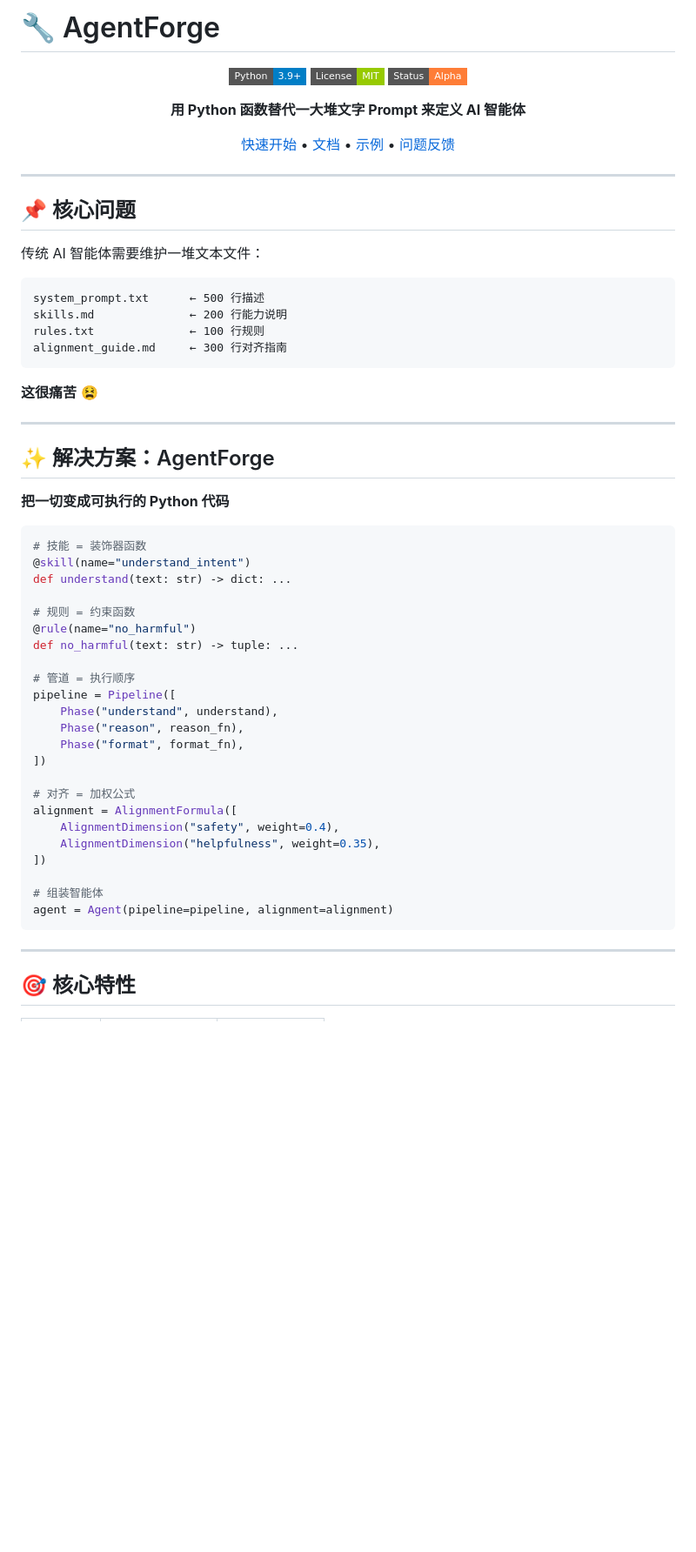
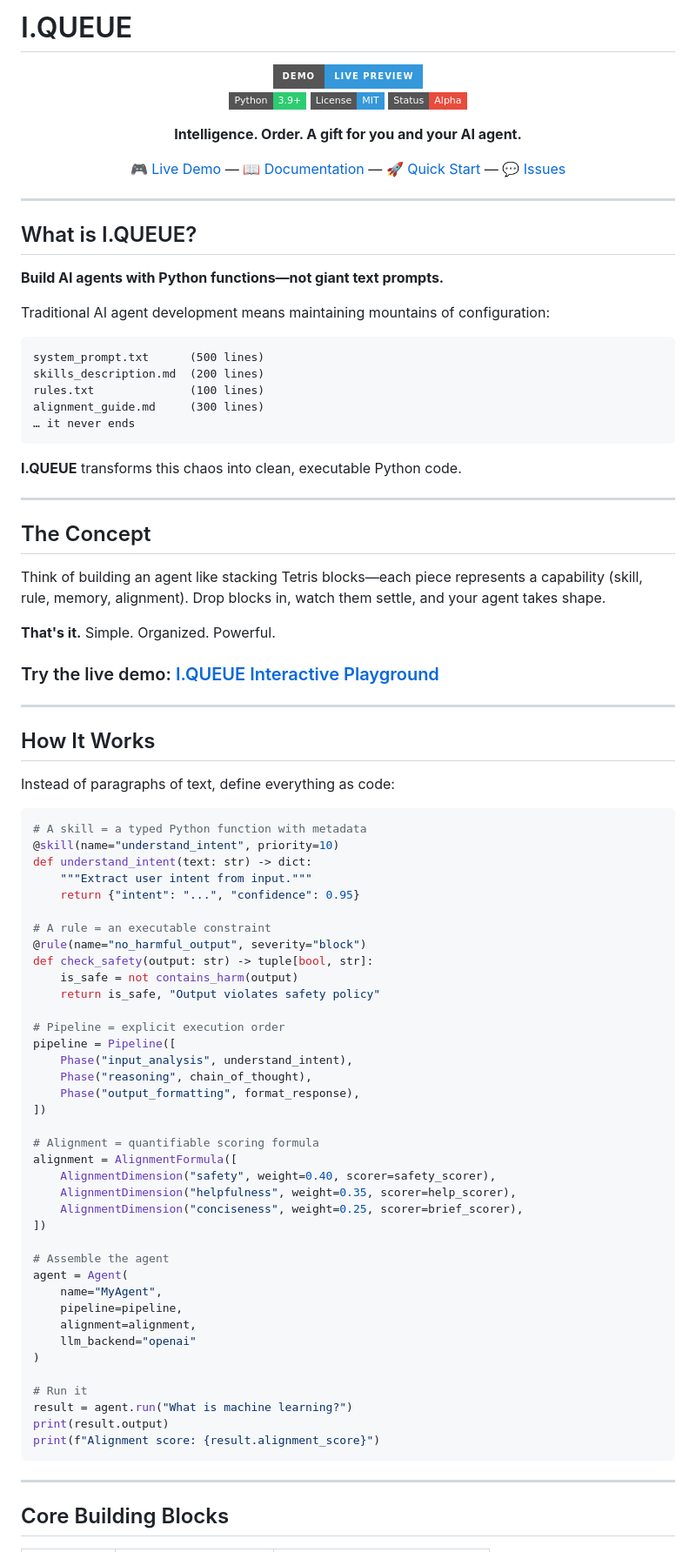
Before and after one commit to zhouyunhong2025-cloud/XIAOJIE, a Markdown page: README.md, the part around one of its changes. Shown at 87% size. Drawn GitHub-style; badges without logos; blank space fills up the shorter version.

````diff
--- a/README.md
+++ b/README.md
@@ -1,65 +1,94 @@
-# 🔧 AgentForge
+# I.QUEUE
 
 <div align="center">
 
-[![Python](https://img.shields.io/badge/Python-3.9%2B-blue?style=flat-square&logo=python)](https://python.org)
-[![License](https://img.shields.io/badge/License-MIT-green?style=flat-square)](LICENSE)
-[![Status](https://img.shields.io/badge/Status-Alpha-orange?style=flat-square)]()
+![I.QUEUE Tetris Demo](https://img.shields.io/badge/Demo-Live%20Preview-3498db?style=for-the-badge&logo=javascript)
+[![Python](https://img.shields.io/badge/Python-3.9+-2ecc71?style=flat-square&logo=python)](https://python.org)
+[![License](https://img.shields.io/badge/License-MIT-3498db?style=flat-square)](LICENSE)
+[![Status](https://img.shields.io/badge/Status-Alpha-e74c3c?style=flat-square)]()
 
-**用 Python 函数替代一大堆文字 Prompt 来定义 AI 智能体**
+**Intelligence. Order. A gift for you and your AI agent.**
 
-[快速开始](#快速开始) • [文档](#文档) • [示例](#示例) • [问题反馈](../../issues)
+[🎮 Live Demo](#demo) — [📖 Documentation](#documentation) — [🚀 Quick Start](#quick-start) — [💬 Issues](../../issues)
 
 </div>
 
 ---
 
-## 📌 核心问题
+## What is I.QUEUE?
 
-传统 AI 智能体需要维护一堆文本文件：
+**Build AI agents with Python functions—not giant text prompts.**
+
+Traditional AI agent development means maintaining mountains of configuration:
 
 ```
-system_prompt.txt      ← 500 行描述
-skills.md              ← 200 行能力说明
-rules.txt              ← 100 行规则
-alignment_guide.md     ← 300 行对齐指南
+system_prompt.txt      (500 lines)
+skills_description.md  (200 lines)
+rules.txt              (100 lines)
+alignment_guide.md     (300 lines)
+… it never ends
 ```
 
-**这很痛苦** 😫
+**I.QUEUE** transforms this chaos into clean, executable Python code.
 
 ---
 
-## ✨ 解决方案：AgentForge
+## The Concept
 
-**把一切变成可执行的 Python 代码**
+Think of building an agent like stacking Tetris blocks—each piece represents a capability (skill, rule, memory, alignment). Drop blocks in, watch them settle, and your agent takes shape.
+
+**That's it.** Simple. Organized. Powerful.
+
+### Try the live demo: [I.QUEUE Interactive Playground](https://zhouyunhong2025-cloud.github.io/XIAOJIE/)
+
+---
+
+## How It Works
+
+Instead of paragraphs of text, define everything as code:
 
 ```python
-# 技能 = 装饰器函数
-@skill(name="understand_intent")
-def understand(text: str) -> dict: ...
+# A skill = a typed Python function with metadata
+@skill(name="understand_intent", priority=10)
+def understand_intent(text: str) -> dict:
+    """Extract user intent from input."""
+    return {"intent": "...", "confidence": 0.95}
 
-# 规则 = 约束函数
-@rule(name="no_harmful")
-def no_harmful(text: str) -> tuple: ...
+# A rule = an executable constraint
+@rule(name="no_harmful_output", severity="block")
+def check_safety(output: str) -> tuple[bool, str]:
+    is_safe = not contains_harm(output)
+    return is_safe, "Output violates safety policy"
 
-# 管道 = 执行顺序
+# Pipeline = explicit execution order
 pipeline = Pipeline([
-    Phase("understand", understand),
-    Phase("reason", reason_fn),
-    Phase("format", format_fn),
+    Phase("input_analysis", understand_intent),
+    Phase("reasoning", chain_of_thought),
+    Phase("output_formatting", format_response),
 ])
 
-# 对齐 = 加权公式
+# Alignment = quantifiable scoring formula
 alignment = AlignmentFormula([
-    AlignmentDimension("safety", weight=0.4),
-    AlignmentDimension("helpfulness", weight=0.35),
+    AlignmentDimension("safety", weight=0.40, scorer=safety_scorer),
+    AlignmentDimension("helpfulness", weight=0.35, scorer=help_scorer),
+    AlignmentDimension("conciseness", weight=0.25, scorer=brief_scorer),
 ])
 
-# 组装智能体
-agent = Agent(pipeline=pipeline, alignment=alignment)
+# Assemble the agent
+agent = Agent(
+    name="MyAgent",
+    pipeline=pipeline,
+    alignment=alignment,
+    llm_backend="openai"
+)
+
+# Run it
+result = agent.run("What is machine learning?")
+print(result.output)
+print(f"Alignment score: {result.alignment_score}")
 ```
 
 ---
 
-## 🎯 核心特性
+## Core Building Blocks
 
````
Also changed, not shown: other parts of README.md (+117 -17 lines).
